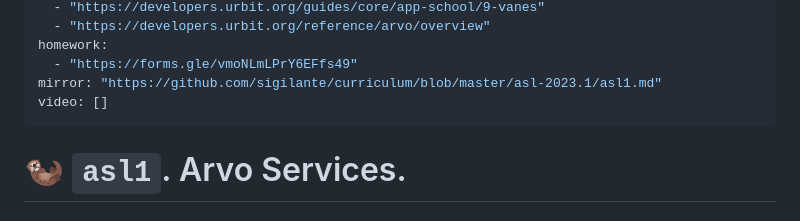
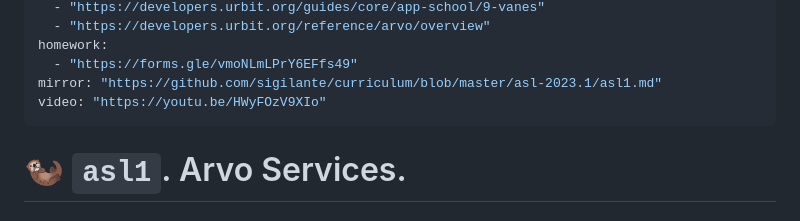
Before and after one commit to sigilante/curriculum, a Markdown page: asl-2023.1/asl1.md, the part around the change. GitHub-like rendering.

```diff
--- a/asl-2023.1/asl1.md
+++ b/asl-2023.1/asl1.md
@@ -33,7 +33,7 @@ readings:
 homework:
   - "https://forms.gle/vmoNLmLPrY6EFfs49"
 mirror: "https://github.com/sigilante/curriculum/blob/master/asl-2023.1/asl1.md"
-video: []
+video: "https://youtu.be/HWyFOzV9XIo"
 ---
 
 #   🦦 `asl1`.  Arvo Services.
```
